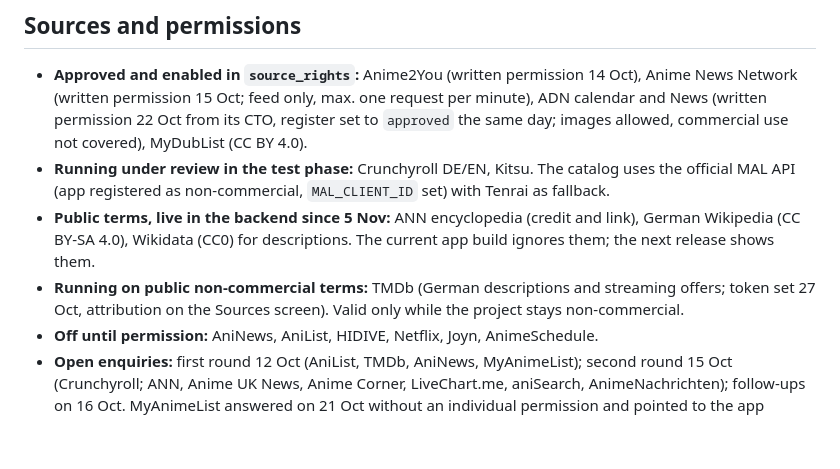
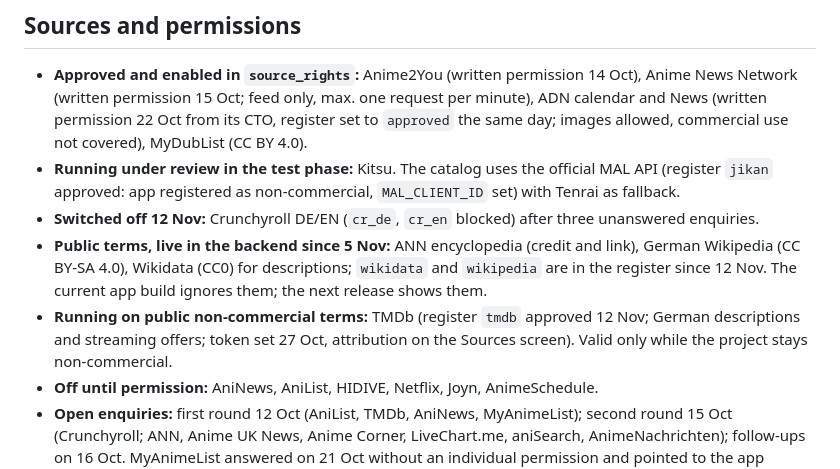
Before and after one commit to Tabtii/AniApp, a Markdown page: docs/STATUS.md, the part around the change. Drawn GitHub-style; blank space fills up the shorter version.

Commit message:
Record the register update: Crunchyroll off, TMDb, MAL and Wikimedia entries
Co-Authored-By: Claude Opus 5.5 <noreply@anthropic.com>
Claude-Session: https://claude.ai/code/session_01QVraBLkDro65JaHoppZ3Sp

```diff
--- a/docs/STATUS.md
+++ b/docs/STATUS.md
@@ -35,9 +35,10 @@ AniApp is run as a non-commercial passion project without planned revenue (see
 ## Sources and permissions
 
 - **Approved and enabled in `source_rights`:** Anime2You (written permission 14 Oct), Anime News Network (written permission 15 Oct; feed only, max. one request per minute), ADN calendar and News (written permission 22 Oct from its CTO, register set to `approved` the same day; images allowed, commercial use not covered), MyDubList (CC BY 4.0).
-- **Running under review in the test phase:** Crunchyroll DE/EN, Kitsu. The catalog uses the official MAL API (app registered as non-commercial, `MAL_CLIENT_ID` set) with Tenrai as fallback.
-- **Public terms, live in the backend since 5 Nov:** ANN encyclopedia (credit and link), German Wikipedia (CC BY-SA 4.0), Wikidata (CC0) for descriptions. The current app build ignores them; the next release shows them.
-- **Running on public non-commercial terms:** TMDb (German descriptions and streaming offers; token set 27 Oct, attribution on the Sources screen). Valid only while the project stays non-commercial.
+- **Running under review in the test phase:** Kitsu. The catalog uses the official MAL API (register `jikan` approved: app registered as non-commercial, `MAL_CLIENT_ID` set) with Tenrai as fallback.
+- **Switched off 12 Nov:** Crunchyroll DE/EN (`cr_de`, `cr_en` blocked) after three unanswered enquiries.
+- **Public terms, live in the backend since 5 Nov:** ANN encyclopedia (credit and link), German Wikipedia (CC BY-SA 4.0), Wikidata (CC0) for descriptions; `wikidata` and `wikipedia` are in the register since 12 Nov. The current app build ignores them; the next release shows them.
+- **Running on public non-commercial terms:** TMDb (register `tmdb` approved 12 Nov; German descriptions and streaming offers; token set 27 Oct, attribution on the Sources screen). Valid only while the project stays non-commercial.
 - **Off until permission:** AniNews, AniList, HIDIVE, Netflix, Joyn, AnimeSchedule.
 - **Open enquiries:** first round 12 Oct (AniList, TMDb, AniNews, MyAnimeList);
   second round 15 Oct (Crunchyroll; ANN, Anime UK News, Anime Corner,
```
Also changed, not shown: docs/DATA_RIGHTS.md (+1 -1 lines).
